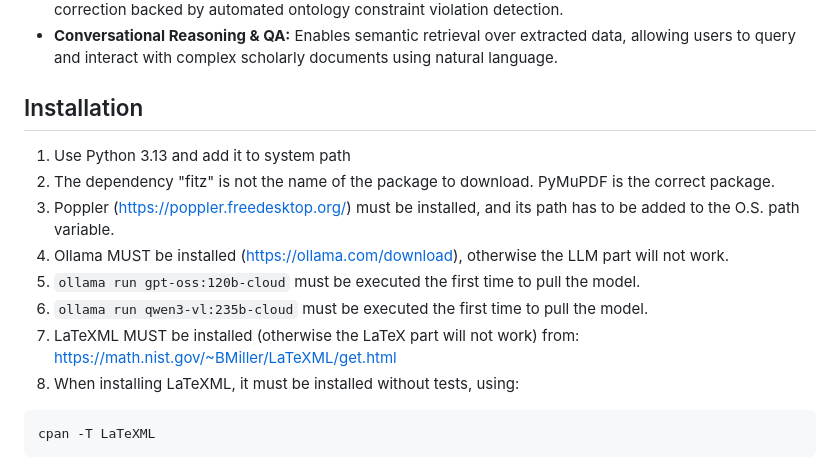
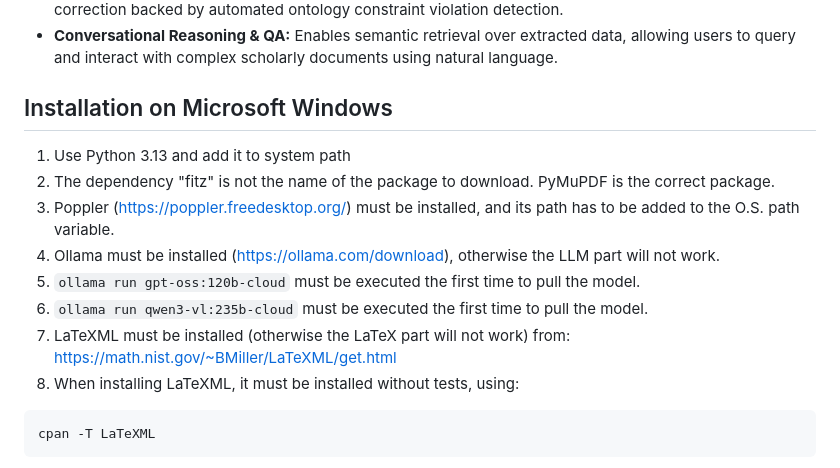
Before and after one commit to lmassai/DocLap, a Markdown page: README.md, the part around one of its changes. Drawn GitHub-style.

````diff
--- a/README.md
+++ b/README.md
@@ -53,14 +53,14 @@ As a result of this work, the DocLap (Document Layout Parser) system for documen
 * **Ontology-Based Error Correction:** Enhances visual recognition accuracy through multi-modal LLM correction backed by automated ontology constraint violation detection.
 * **Conversational Reasoning & QA:** Enables semantic retrieval over extracted data, allowing users to query and interact with complex scholarly documents using natural language.
 
-## Installation
+## Installation on Microsoft Windows
 1. Use Python 3.13 and add it to system path
 2. The dependency "fitz" is not the name of the package to download. PyMuPDF is the correct package.
 3. Poppler (https://poppler.freedesktop.org/) must be installed, and its path has to be added to the O.S. path variable.
-4. Ollama MUST be installed (https://ollama.com/download), otherwise the LLM part will not work.
+4. Ollama must be installed (https://ollama.com/download), otherwise the LLM part will not work.
 5. ```ollama run gpt-oss:120b-cloud``` must be executed the first time to pull the model.
 6. ```ollama run qwen3-vl:235b-cloud``` must be executed the first time to pull the model.
-7. LaTeXML MUST be installed (otherwise the LaTeX part will not work) from: https://math.nist.gov/~BMiller/LaTeXML/get.html
+7. LaTeXML must be installed (otherwise the LaTeX part will not work) from: https://math.nist.gov/~BMiller/LaTeXML/get.html
 8. When installing LaTeXML, it must be installed without tests, using:
 ```
 cpan -T LaTeXML
````
Also changed, not shown: other parts of README.md (+2 -2 lines).
